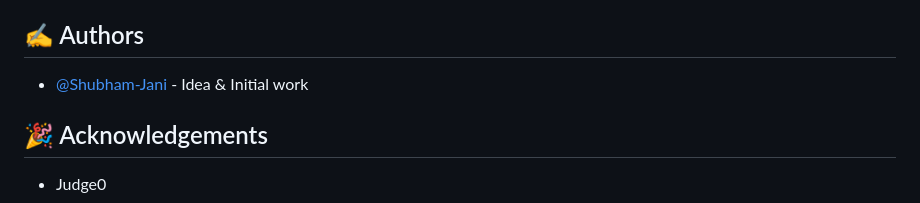
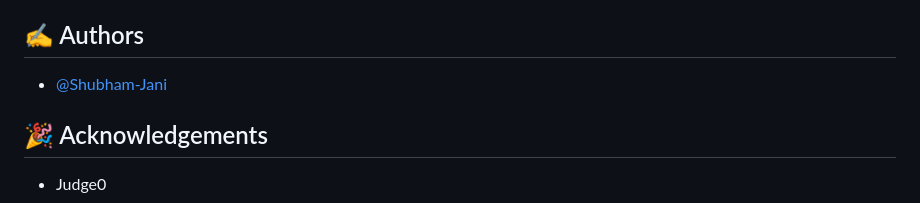
Before and after one commit to Shubham-Jani/Coding-Contest-Platform, a Markdown page: README.md, the part around the change. Rendered like a GitHub page.

```diff
--- a/README.md
+++ b/README.md
@@ -113,7 +113,7 @@ Once the containers are up and running, you can access the Coding-Competition-Pl
 
 ## ✍️ Authors <a name = "authors"></a>
 
-- [@Shubham-Jani](https://github.com/Shubham-Jani) - Idea & Initial work
+- [@Shubham-Jani](https://github.com/Shubham-Jani)
 
 
 
```
